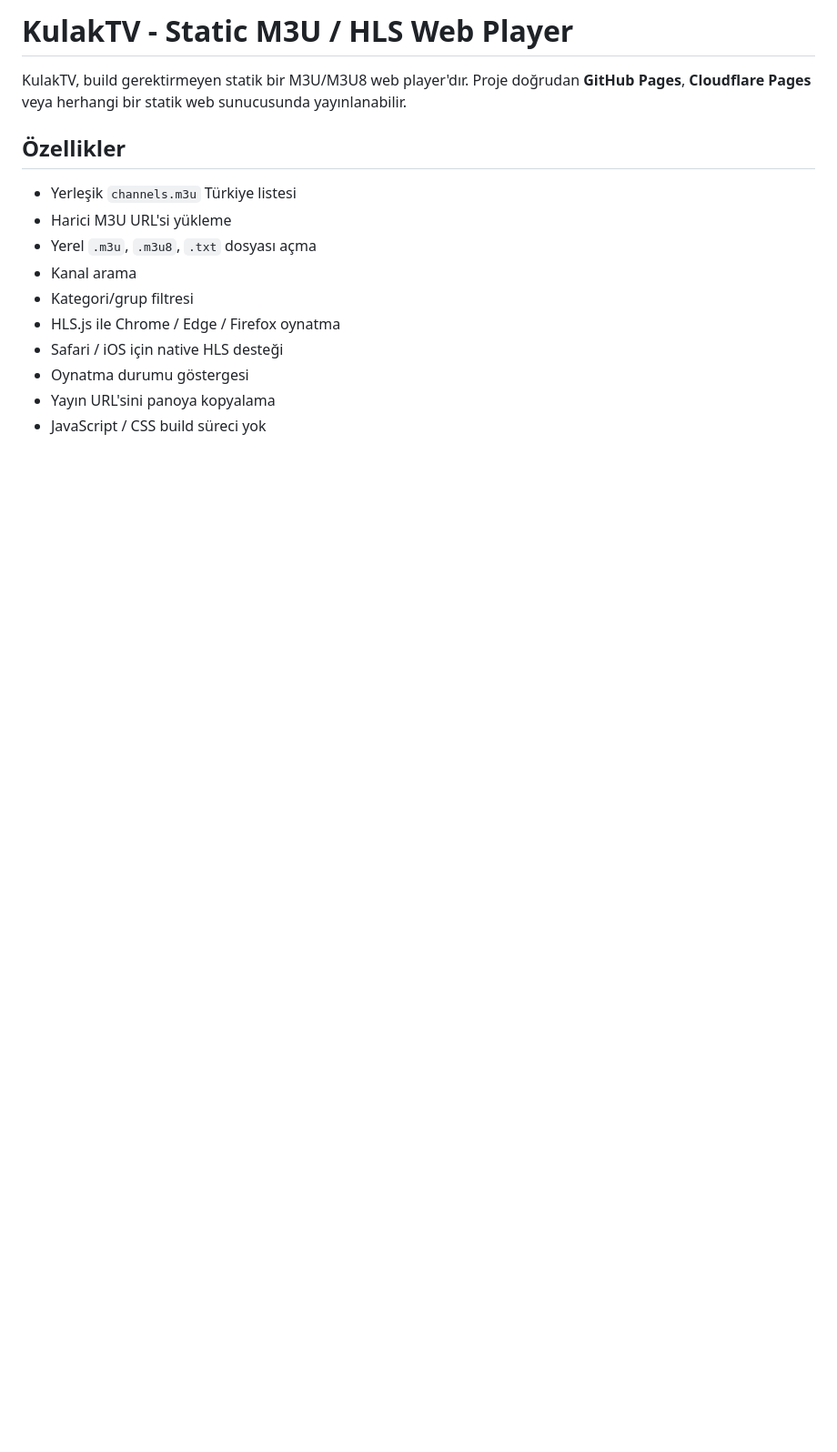
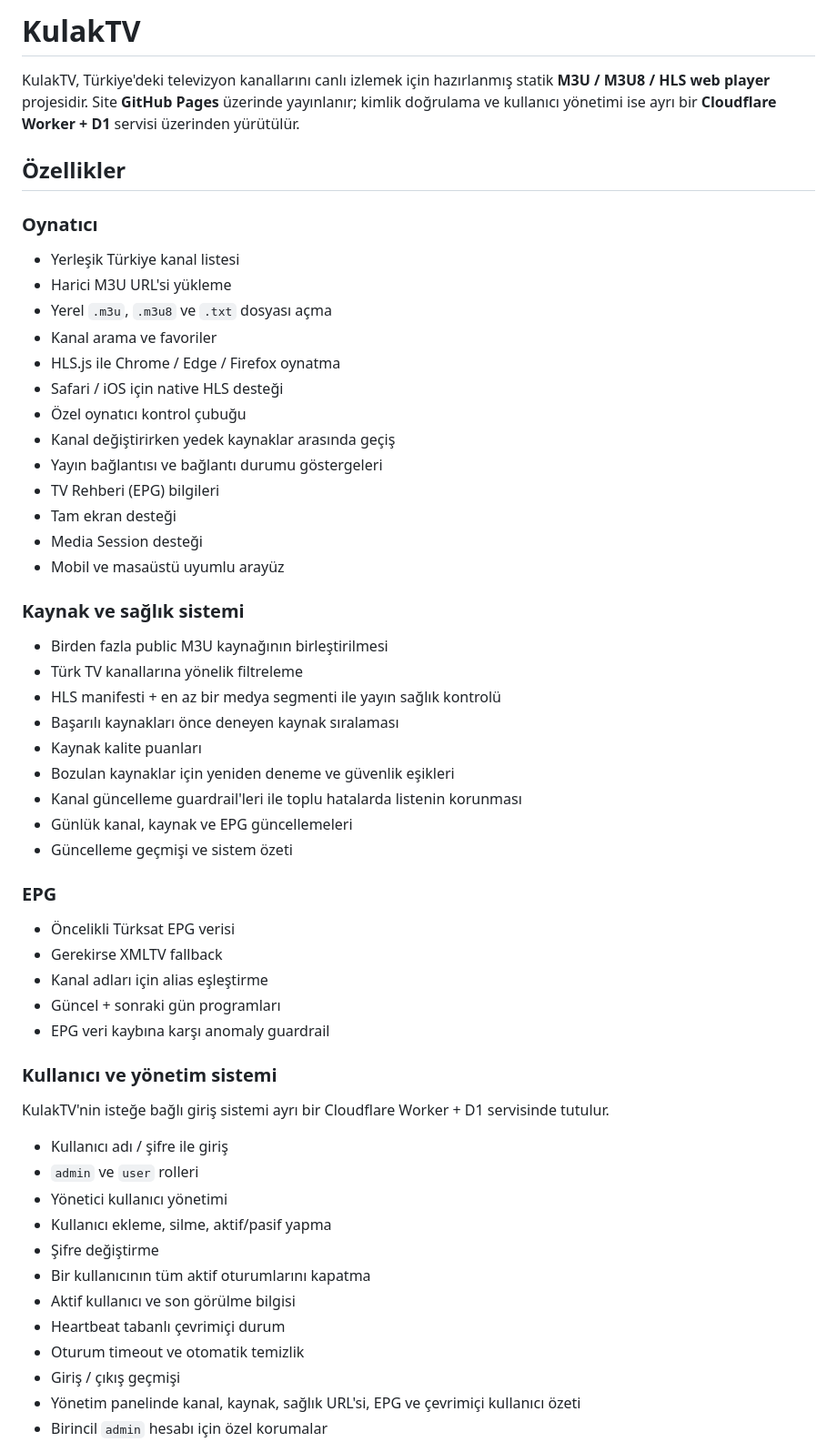
Before and after one commit to sametkulak/kulaktv, a Markdown page: README.md, the part around one of its changes. Shown at 91% size. GitHub-like rendering; blank space fills up the shorter version.

```diff
--- a/README.md
+++ b/README.md
@@ -1,16 +1,55 @@
-# KulakTV - Static M3U / HLS Web Player
+# KulakTV
 
-KulakTV, build gerektirmeyen statik bir M3U/M3U8 web player'dır. Proje doğrudan **GitHub Pages**, **Cloudflare Pages** veya herhangi bir statik web sunucusunda yayınlanabilir.
+KulakTV, Türkiye'deki televizyon kanallarını canlı izlemek için hazırlanmış statik **M3U / M3U8 / HLS web player** projesidir. Site **GitHub Pages** üzerinde yayınlanır; kimlik doğrulama ve kullanıcı yönetimi ise ayrı bir **Cloudflare Worker + D1** servisi üzerinden yürütülür.
 
 ## Özellikler
 
-- Yerleşik `channels.m3u` Türkiye listesi
+### Oynatıcı
+- Yerleşik Türkiye kanal listesi
 - Harici M3U URL'si yükleme
-- Yerel `.m3u`, `.m3u8`, `.txt` dosyası açma
-- Kanal arama
-- Kategori/grup filtresi
+- Yerel `.m3u`, `.m3u8` ve `.txt` dosyası açma
+- Kanal arama ve favoriler
 - HLS.js ile Chrome / Edge / Firefox oynatma
 - Safari / iOS için native HLS desteği
-- Oynatma durumu göstergesi
-- Yayın URL'sini panoya kopyalama
-- JavaScript / CSS build süreci yok
+- Özel oynatıcı kontrol çubuğu
+- Kanal değiştirirken yedek kaynaklar arasında geçiş
+- Yayın bağlantısı ve bağlantı durumu göstergeleri
+- TV Rehberi (EPG) bilgileri
+- Tam ekran desteği
+- Media Session desteği
+- Mobil ve masaüstü uyumlu arayüz
+
+### Kaynak ve sağlık sistemi
+- Birden fazla public M3U kaynağının birleştirilmesi
+- Türk TV kanallarına yönelik filtreleme
+- HLS manifesti + en az bir medya segmenti ile yayın sağlık kontrolü
+- Başarılı kaynakları önce deneyen kaynak sıralaması
+- Kaynak kalite puanları
+- Bozulan kaynaklar için yeniden deneme ve güvenlik eşikleri
+- Kanal güncelleme guardrail'leri ile toplu hatalarda listenin korunması
+- Günlük kanal, kaynak ve EPG güncellemeleri
+- Güncelleme geçmişi ve sistem özeti
+
+### EPG
+- Öncelikli Türksat EPG verisi
+- Gerekirse XMLTV fallback
+- Kanal adları için alias eşleştirme
+- Güncel + sonraki gün programları
+- EPG veri kaybına karşı anomaly guardrail
+
+### Kullanıcı ve yönetim sistemi
+KulakTV'nin isteğe bağlı giriş sistemi ayrı bir Cloudflare Worker + D1 servisinde tutulur.
+
+- Kullanıcı adı / şifre ile giriş
+- `admin` ve `user` rolleri
+- Yönetici kullanıcı yönetimi
+- Kullanıcı ekleme, silme, aktif/pasif yapma
+- Şifre değiştirme
+- Bir kullanıcının tüm aktif oturumlarını kapatma
+- Aktif kullanıcı ve son görülme bilgisi
+- Heartbeat tabanlı çevrimiçi durum
+- Oturum timeout ve otomatik temizlik
+- Giriş / çıkış geçmişi
+- Yönetim panelinde kanal, kaynak, sağlık URL'si, EPG ve çevrimiçi kullanıcı özeti
+- Birincil `admin` hesabı için özel korumalar
+
```
Also changed, not shown: other parts of README.md (+147 -54 lines).
